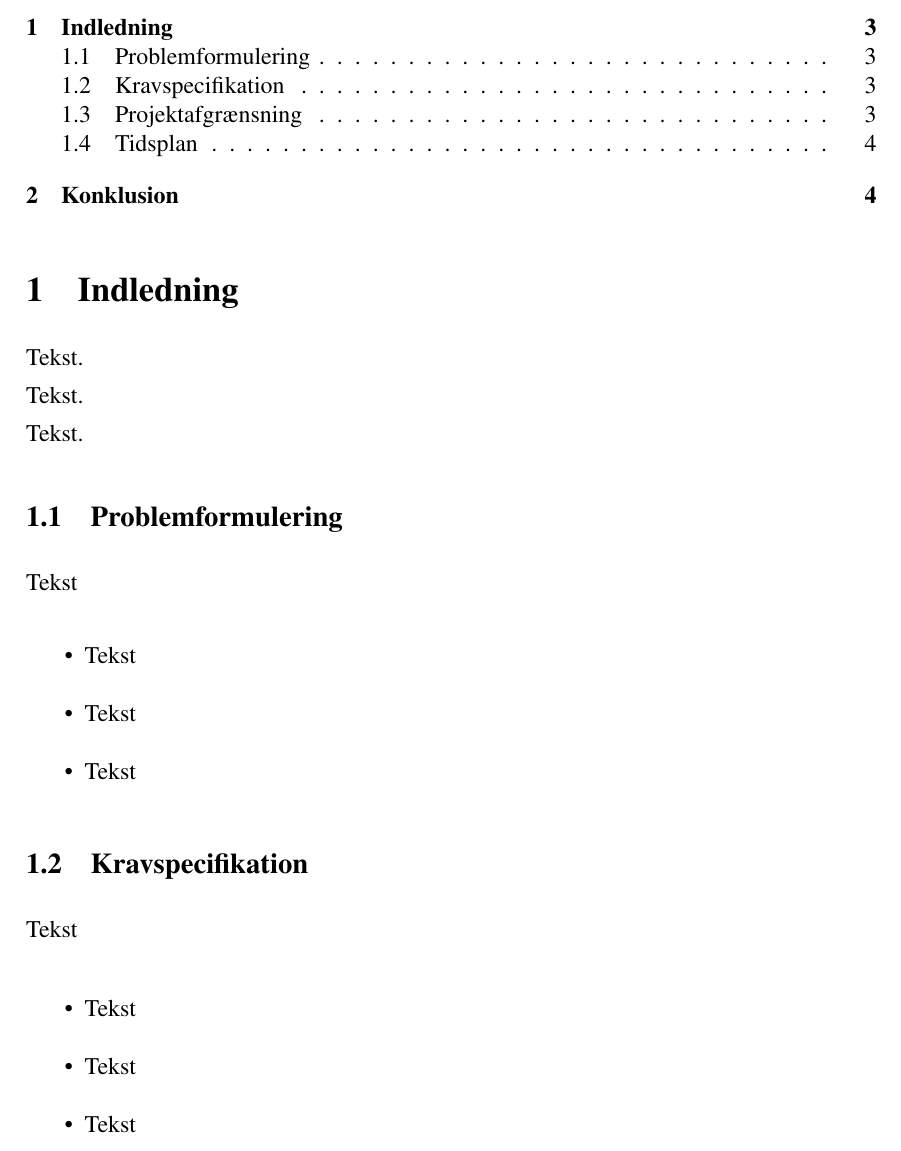
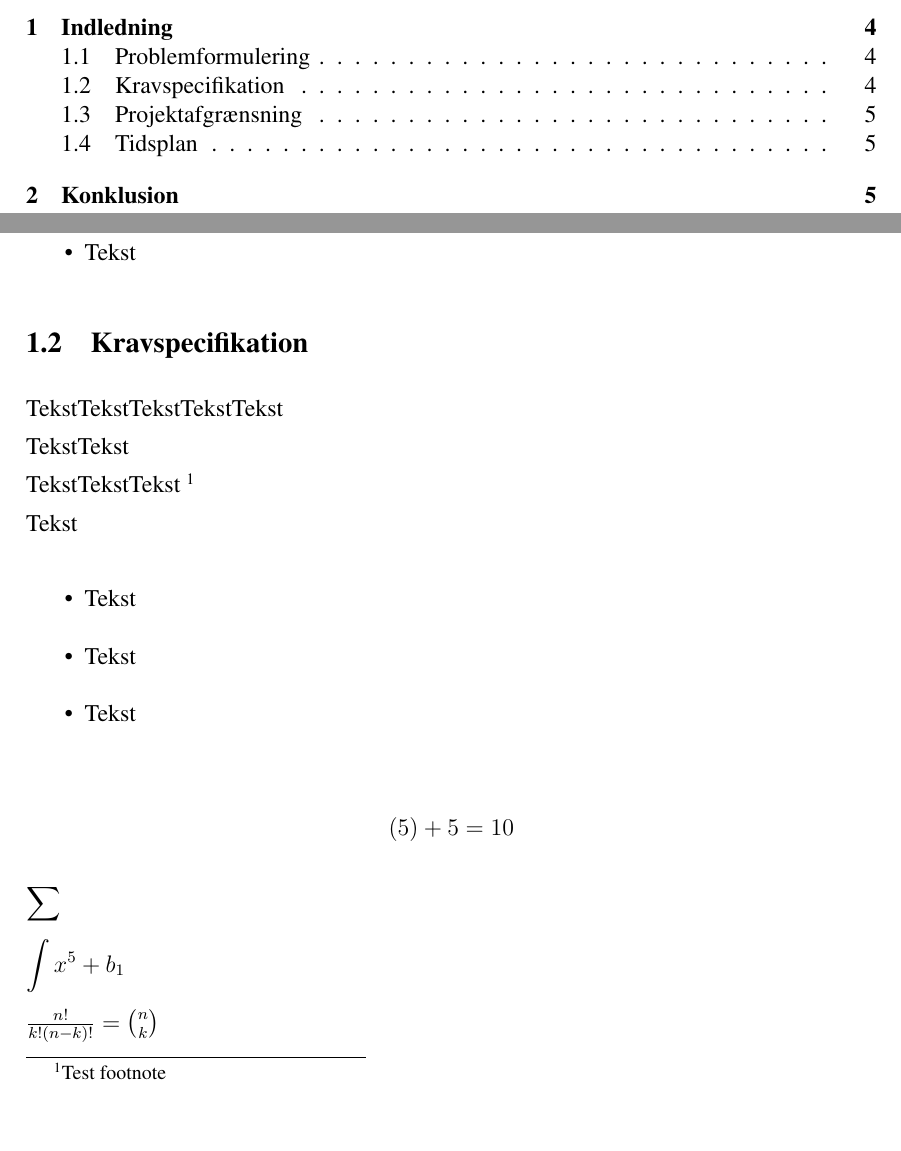
Before and after one commit to ninkaninus/3.semesterProject, a LaTeX document (Documents/Rapport/Rapport template/Rapport Template/Master.tex, which reads Documents/Rapport/Rapport template/Rapport Template/Sections/Indledning.tex): part of page 3 of 5 before the commit and two parts of pages 3 and 4 of 7 after it, the two joined at a grey line, cut so that both start at the same text, the shorter picture padded with empty space. Compiled offline with pdfLaTeX.

Commit message:
Latex template. Skulle gerne være sådan, man bare kan klippe klistre ud fra det der står der.

```diff
--- a/Documents/Rapport/Rapport template/Rapport Template/Sections/Indledning.tex
+++ b/Documents/Rapport/Rapport template/Rapport Template/Sections/Indledning.tex
@@ -20,6 +20,9 @@ Tekst
 
 \subsection{Kravspecifikation}
 
+TekstTekstTekstTekstTekst\\
+TekstTekst\\
+TekstTekstTekst \footnote{Test footnote}\\
 Tekst
 
 \begin{itemize}
@@ -29,6 +32,17 @@ Tekst
 
 \end{itemize}
 
+%Signatur til matematik
+\[(5)+5=10\]
+
+
+$\displaystyle \sum$
+
+
+$\displaystyle \int x^5+b_1$
+
+
+$\frac{n!}{k!(n-k)!} = \binom{n}{k}$
 
 \subsection{Projektafgrænsning}
 
```
Also changed, not shown: Documents/Rapport/Rapport template/Rapport Template/Setup/PageInclude.tex (+4 -0 lines), Documents/Rapport/Rapport template/Rapport Template/Master.tex (line endings or trailing spaces), Documents/Rapport/Rapport template/Rapport Template/Sections/Indledning.tex (2 more changed lines), 3 other files.
